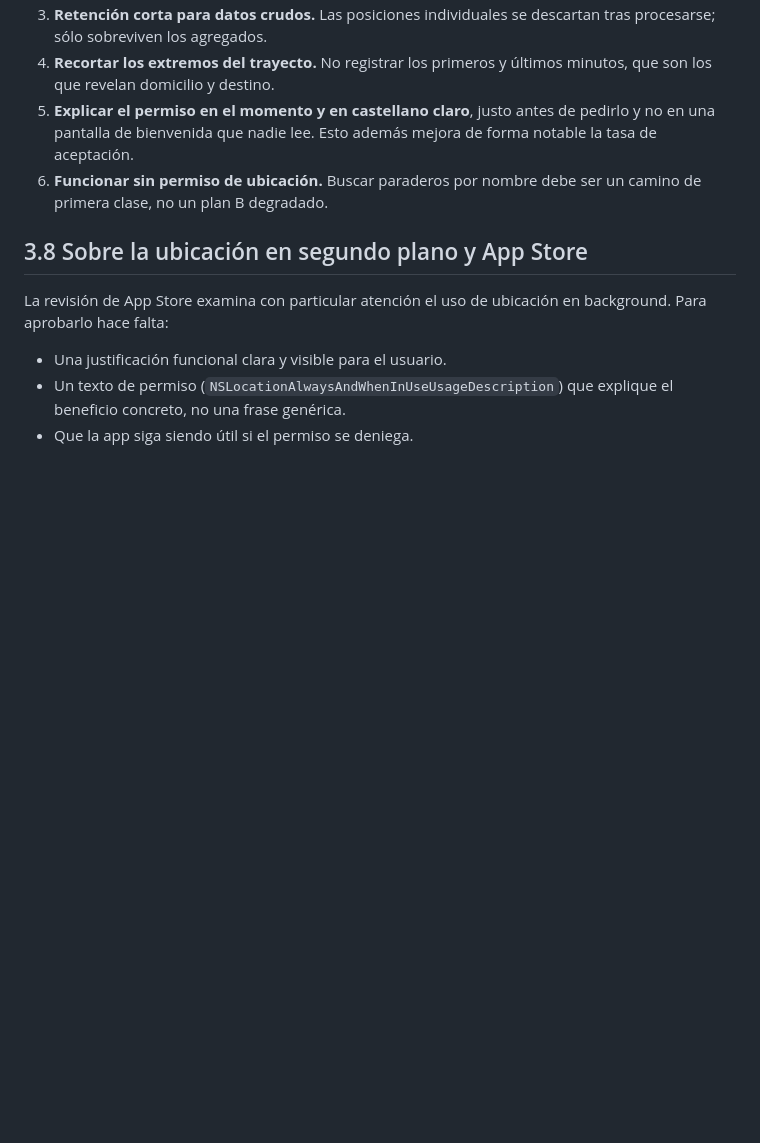
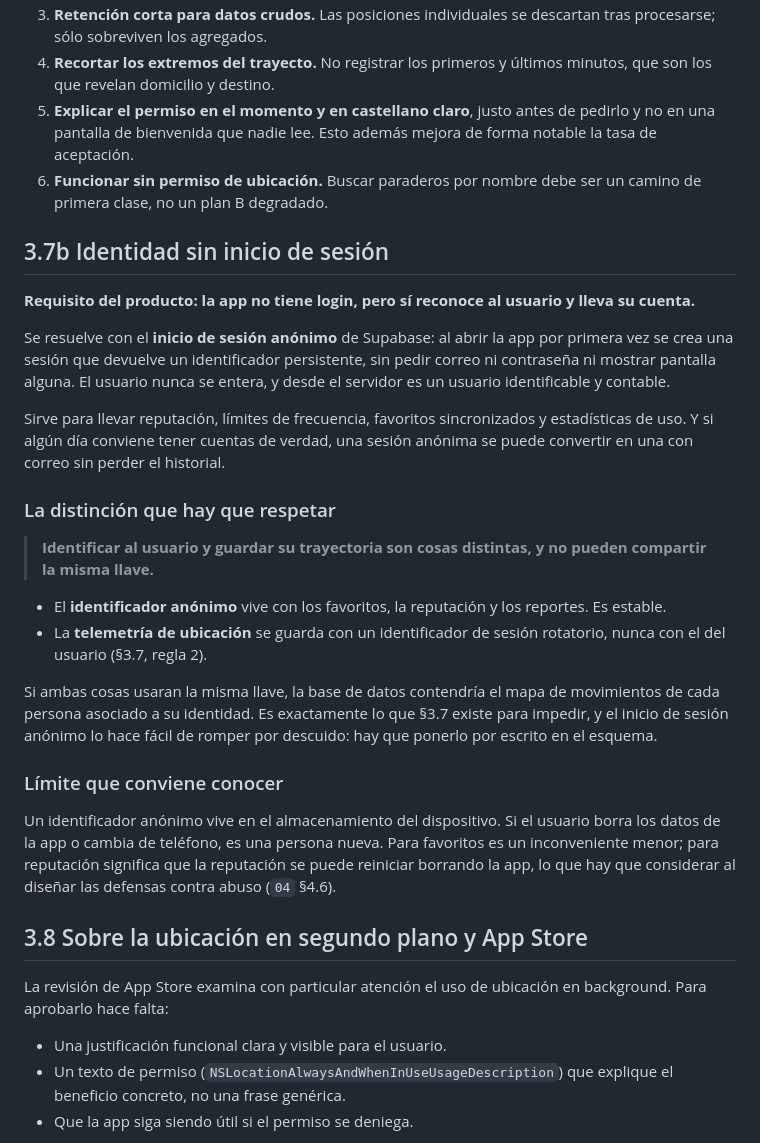
Before and after one commit to Tomato885-Dev/BusAPP, a Markdown page: docs/03-arquitectura.md, the part around one of its changes. Drawn GitHub-style; blank space fills up the shorter version.

```diff
--- a/docs/03-arquitectura.md
+++ b/docs/03-arquitectura.md
@@ -195,6 +236,43 @@ Reglas que deben estar en el diseño desde el inicio:
 6. **Funcionar sin permiso de ubicación.** Buscar paraderos por nombre debe ser
    un camino de primera clase, no un plan B degradado.
 
+## 3.7b Identidad sin inicio de sesión
+
+**Requisito del producto: la app no tiene login, pero sí reconoce al usuario y
+lleva su cuenta.**
+
+Se resuelve con el **inicio de sesión anónimo** de Supabase: al abrir la app por
+primera vez se crea una sesión que devuelve un identificador persistente, sin
+pedir correo ni contraseña ni mostrar pantalla alguna. El usuario nunca se
+entera, y desde el servidor es un usuario identificable y contable.
+
+Sirve para llevar reputación, límites de frecuencia, favoritos sincronizados y
+estadísticas de uso. Y si algún día conviene tener cuentas de verdad, una sesión
+anónima se puede convertir en una con correo sin perder el historial.
+
+### La distinción que hay que respetar
+
+> **Identificar al usuario y guardar su trayectoria son cosas distintas, y no
+> pueden compartir la misma llave.**
+
+- El **identificador anónimo** vive con los favoritos, la reputación y los
+  reportes. Es estable.
+- La **telemetría de ubicación** se guarda con un identificador de sesión
+  rotatorio, nunca con el del usuario (§3.7, regla 2).
+
+Si ambas cosas usaran la misma llave, la base de datos contendría el mapa de
+movimientos de cada persona asociado a su identidad. Es exactamente lo que §3.7
+existe para impedir, y el inicio de sesión anónimo lo hace fácil de romper por
+descuido: hay que ponerlo por escrito en el esquema.
+
+### Límite que conviene conocer
+
+Un identificador anónimo vive en el almacenamiento del dispositivo. Si el
+usuario borra los datos de la app o cambia de teléfono, es una persona nueva.
+Para favoritos es un inconveniente menor; para reputación significa que la
+reputación se puede reiniciar borrando la app, lo que hay que considerar al
+diseñar las defensas contra abuso (`04` §4.6).
+
 ## 3.8 Sobre la ubicación en segundo plano y App Store
 
 La revisión de App Store examina con particular atención el uso de ubicación en
```
Also changed, not shown: other parts of docs/03-arquitectura.md (+41 -0 lines), README.md (+1 -0 lines), docs/09-nombre.md (added, +75 -0 lines).
